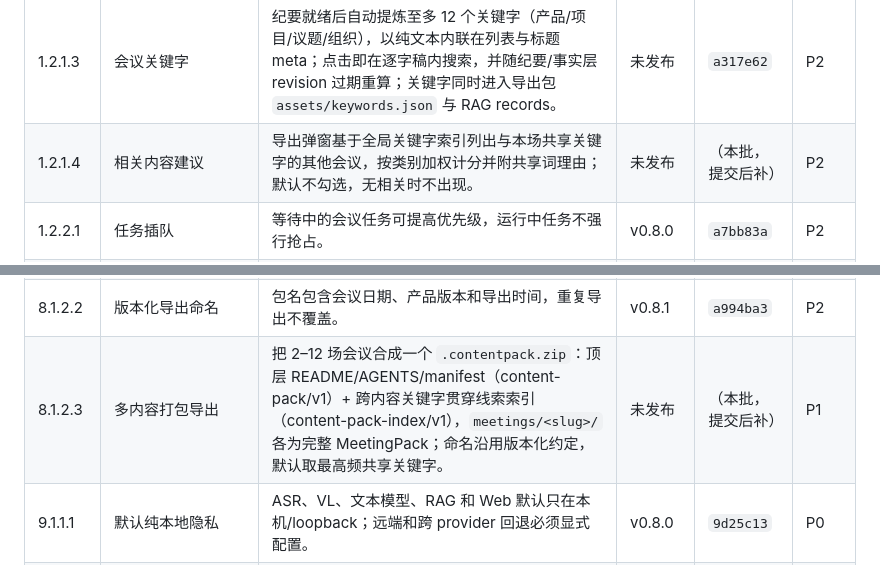
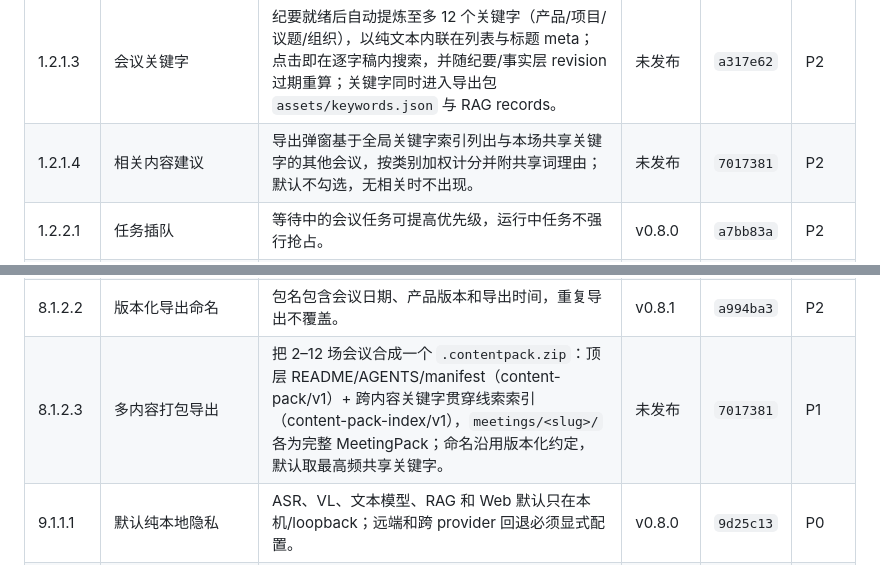
Before and after one commit to JohnnyBGoodeLithium/Local-Video-Meeting-Minutes, a Markdown page: docs/PRODUCT_FUNCTIONS.md, 2 parts joined by grey strips. Rendered like a GitHub page.

Commit message:
docs(product): fill delivery git id for keyword index and content pack (7017381)

```diff
--- a/docs/PRODUCT_FUNCTIONS.md
+++ b/docs/PRODUCT_FUNCTIONS.md
@@ -14,7 +14,7 @@
 | 1.2.1.1 | 会议列表排序 | 默认按上传时间排序，并可切换会议时间或最近更新。 | v0.9.0 | `3fbabe8` | P1 |
 | 1.2.1.2 | 会议改名与搜索 | 在线修改会议名称，并在逐字稿内搜索和跳转。 | v0.9.0 | `a3f8bac` | P1 |
 | 1.2.1.3 | 会议关键字 | 纪要就绪后自动提炼至多 12 个关键字（产品/项目/议题/组织），以纯文本内联在列表与标题 meta；点击即在逐字稿内搜索，并随纪要/事实层 revision 过期重算；关键字同时进入导出包 `assets/keywords.json` 与 RAG records。 | 未发布 | `a317e62` | P2 |
-| 1.2.1.4 | 相关内容建议 | 导出弹窗基于全局关键字索引列出与本场共享关键字的其他会议，按类别加权计分并附共享词理由；默认不勾选，无相关时不出现。 | 未发布 | （本批，提交后补） | P2 |
+| 1.2.1.4 | 相关内容建议 | 导出弹窗基于全局关键字索引列出与本场共享关键字的其他会议，按类别加权计分并附共享词理由；默认不勾选，无相关时不出现。 | 未发布 | `7017381` | P2 |
 | 1.2.2.1 | 任务插队 | 等待中的会议任务可提高优先级，运行中任务不强行抢占。 | v0.8.0 | `a7bb83a` | P2 |
 | 1.2.2.2 | 失败阶段恢复 | 根据已保留资产只重跑失败阶段；完整 ASR 时间戳已落盘时可跳过转写，从说话人分离继续，兼容历史上传任务的固定目录名差异；纪要阶段另提供普通/高质量恢复入口。 | v0.10.0 | `0d18688` | P1 |
 | 1.2.2.3 | 安全强制调度 | 当前任务已形成 canonical 逐字稿和页面检查点时，可暂停并让急件立即处理；逐页缓存保留，急件完成后自动续跑原任务，ASR/说话人等无断点阶段拒绝抢占。 | v0.10.0 | `4d28155` | P1 |
@@ -72,7 +72,7 @@
 | 8.1.1.5 | 处理中核听包 | canonical 逐字稿形成后即可导出说话人、完整逐字稿、时间跳转和可选媒体；Viewer、README 与 manifest 明确标注非终稿，处理完成后可重新导出正式版。 | v0.10.0 | `4d28155` | P1 |
 | 8.1.2.1 | 分享媒体压缩 | 可选择不带媒体或携带压缩 AAC/视频，保留时间跳转。 | v0.8.0 | `6dd94b1` | P1 |
 | 8.1.2.2 | 版本化导出命名 | 包名包含会议日期、产品版本和导出时间，重复导出不覆盖。 | v0.8.1 | `a994ba3` | P2 |
-| 8.1.2.3 | 多内容打包导出 | 把 2–12 场会议合成一个 `.contentpack.zip`：顶层 README/AGENTS/manifest（content-pack/v1）+ 跨内容关键字贯穿线索索引（content-pack-index/v1），`meetings/<slug>/` 各为完整 MeetingPack；命名沿用版本化约定，默认取最高频共享关键字。 | 未发布 | （本批，提交后补） | P1 |
+| 8.1.2.3 | 多内容打包导出 | 把 2–12 场会议合成一个 `.contentpack.zip`：顶层 README/AGENTS/manifest（content-pack/v1）+ 跨内容关键字贯穿线索索引（content-pack-index/v1），`meetings/<slug>/` 各为完整 MeetingPack；命名沿用版本化约定，默认取最高频共享关键字。 | 未发布 | `7017381` | P1 |
 | 9.1.1.1 | 默认纯本地隐私 | ASR、VL、文本模型、RAG 和 Web 默认只在本机/loopback；远端和跨 provider 回退必须显式配置。 | v0.8.0 | `9d25c13` | P0 |
 | 9.1.1.2 | AMD/NVIDIA/CPU 兼容 | 模型路径、设备、dtype 与 ASR provider 可配置，业务流程不写死 AMD、OS 或单一模型供应商。 | v0.8.0 | `9d25c13` | P1 |
 | 9.1.2.1 | 产品版本追踪 | VERSION 单一真源同步工作台、Viewer、健康端点和导出命名。 | v0.8.1 | `a994ba3` | P1 |
```
